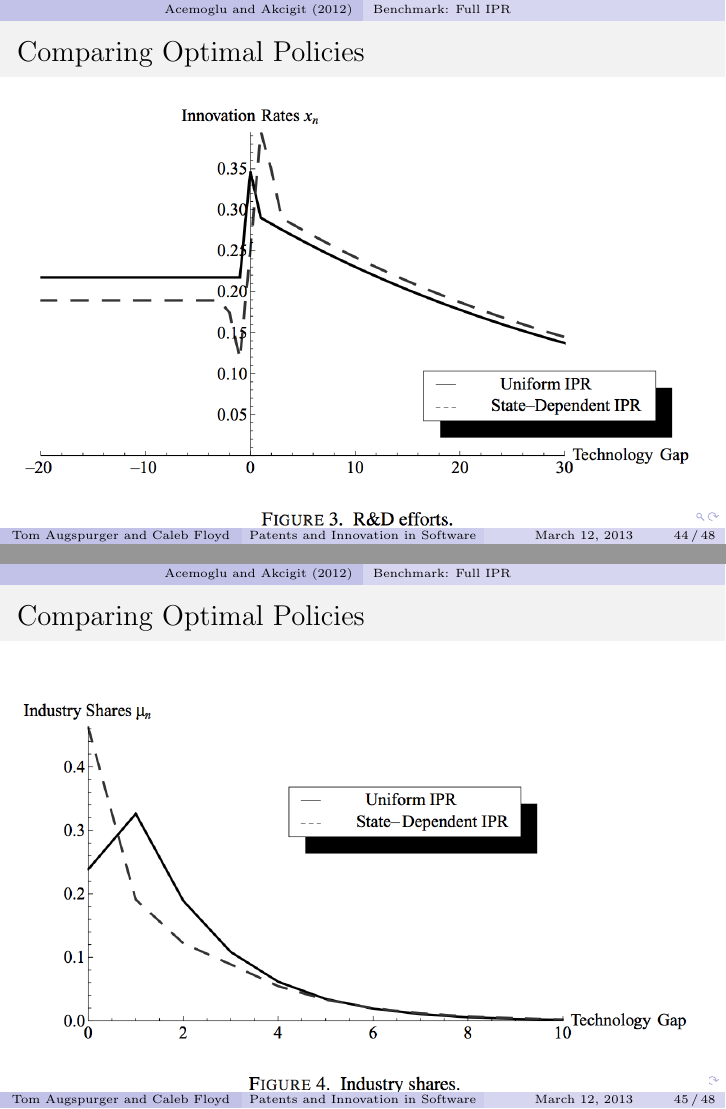
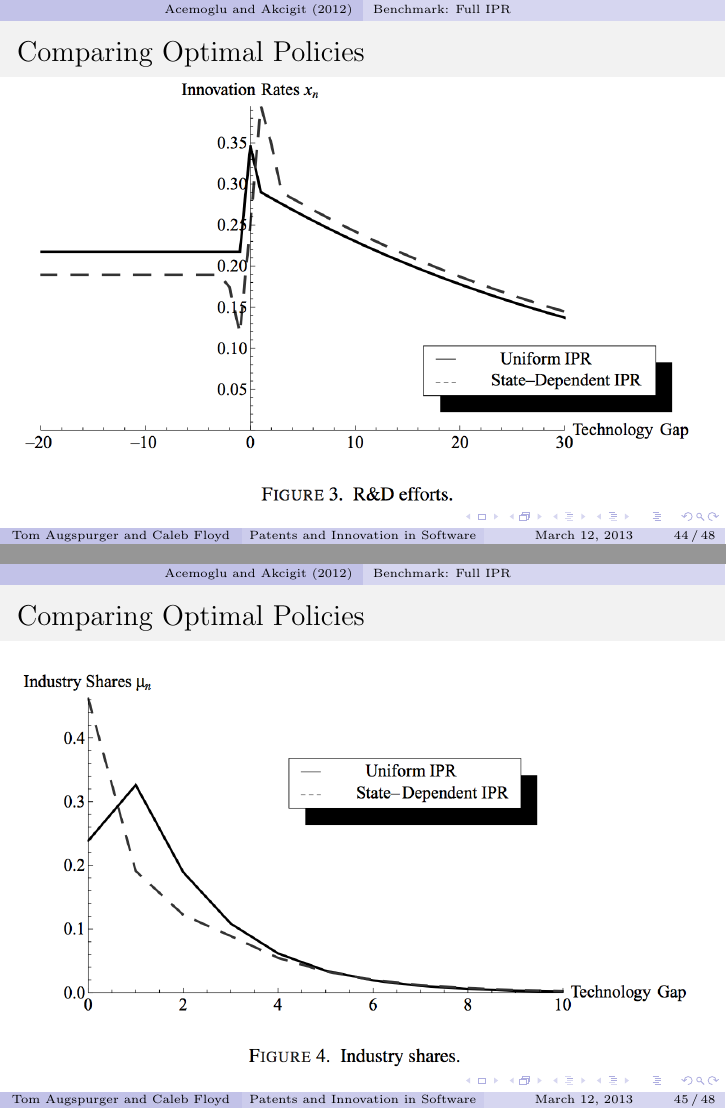
Before and after one commit to TomAugspurger/software, LaTeX slides (presentation/patents_and_innovation_slides.tex): pages 116 and 117 of 121, joined at a grey line. Compiled offline with pdfLaTeX.

Commit message:
Clipping fixed.

```diff
--- a/presentation/patents_and_innovation_slides.tex
+++ b/presentation/patents_and_innovation_slides.tex
@@ -742,6 +742,7 @@ Given some assumptions (positive R\&D, non-zero profits) \ldots
 \end{frame}
 
 \begin{frame}[t]\frametitle{Comparing Optimal Policies}
+  \vspace{-5mm}
   \begin{center}
     \includegraphics[scale=.28]{full_ipr_rnd.png}
     \label{fig:full_ipr_rnd}
@@ -749,6 +750,7 @@ Given some assumptions (positive R\&D, non-zero profits) \ldots
 \end{frame}
 
 \begin{frame}[t]\frametitle{Comparing Optimal Policies}
+  \vspace{-5mm}
   \begin{center}
     \includegraphics[scale=.28]{full_ipr_distbn.png}
     \label{fig:full_ipr_distbn}
```
Also changed, not shown: presentation/patents_and_innovation_slides.pdf.
